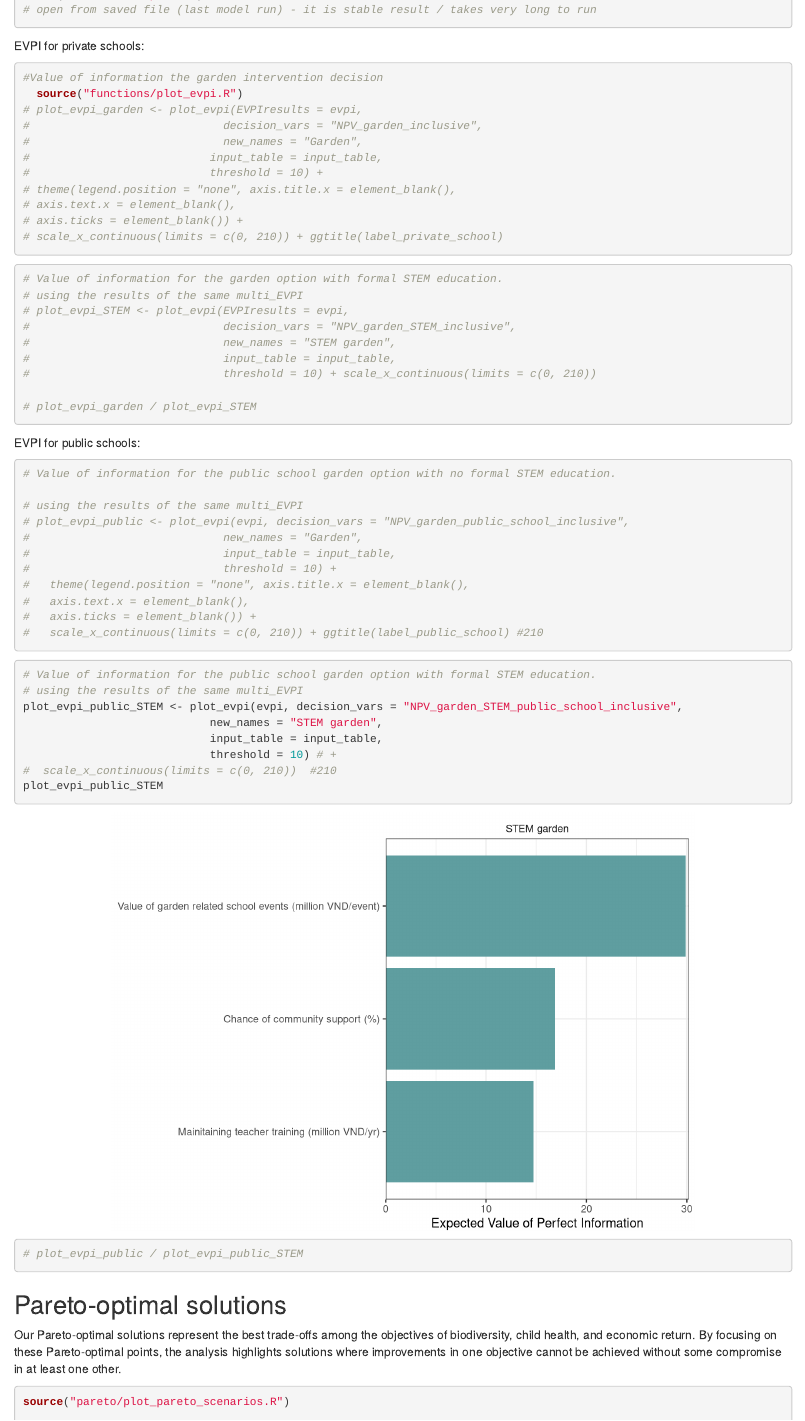
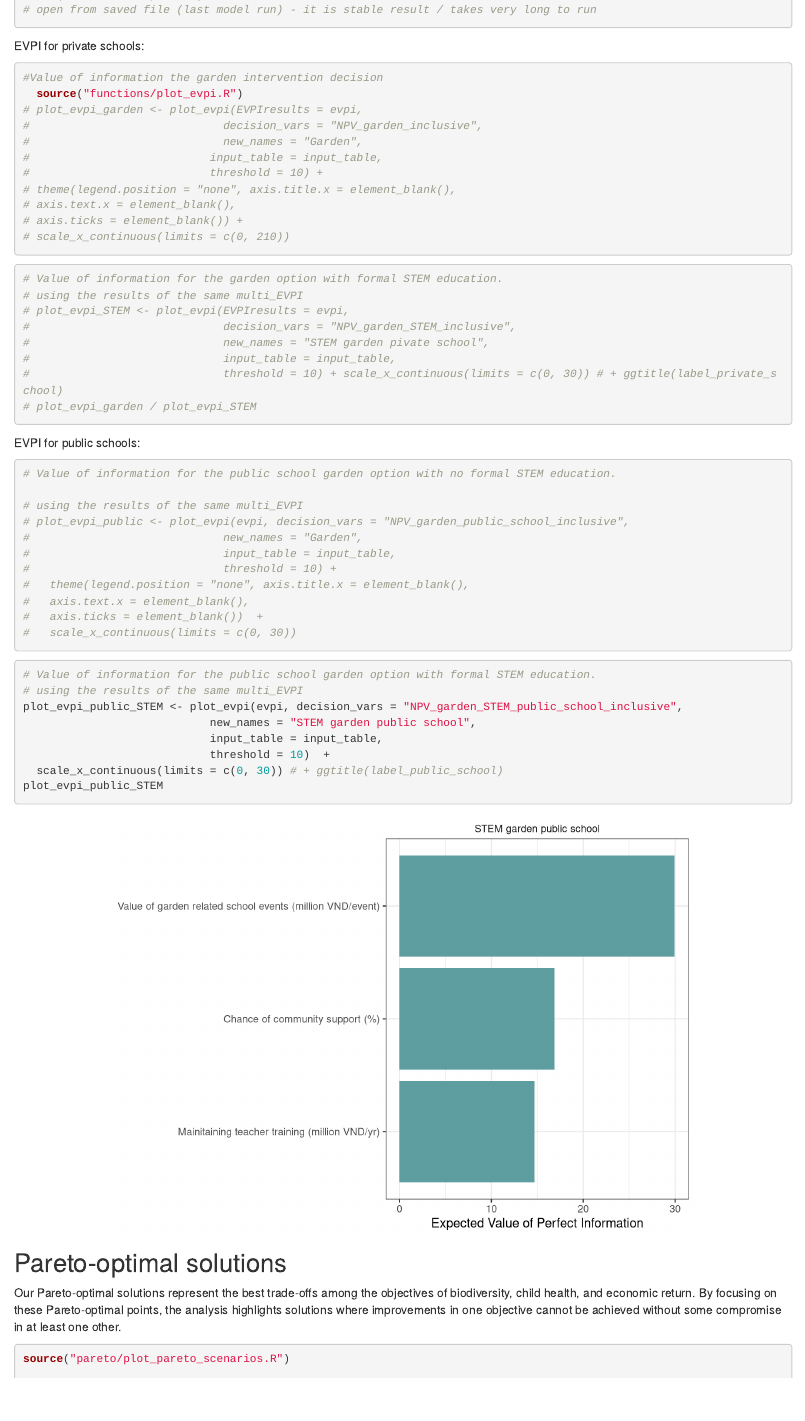
Before and after one commit to CWWhitney/urban_school_gardens, an R Markdown document (Index.Rmd): the page in a window 1100 px wide, from 7460 px down. Rendered offline with R 4.5, knitr and Pandoc, with nearby package versions; some code elsewhere in the file could not run offline.

Commit message:
build with new estimates

````diff
--- a/Index.Rmd
+++ b/Index.Rmd
@@ -393,7 +393,7 @@ EVPI for private schools:
 # theme(legend.position = "none", axis.title.x = element_blank(),
 # axis.text.x = element_blank(),
 # axis.ticks = element_blank()) +
-# scale_x_continuous(limits = c(0, 210)) + ggtitle(label_private_school)
+# scale_x_continuous(limits = c(0, 210))
 ```
 
 ```{r evpi_private_2}
@@ -401,10 +401,9 @@ EVPI for private schools:
 # using the results of the same multi_EVPI
 # plot_evpi_STEM <- plot_evpi(EVPIresults = evpi,
 #                             decision_vars = "NPV_garden_STEM_inclusive",
-#                             new_names = "STEM garden",
+#                             new_names = "STEM garden pivate school",
 #                             input_table = input_table,
-#                             threshold = 10) + scale_x_continuous(limits = c(0, 210))
-
+#                             threshold = 10) + scale_x_continuous(limits = c(0, 30)) # + ggtitle(label_private_school)
 # plot_evpi_garden / plot_evpi_STEM
 ```
 
@@ -421,8 +420,8 @@ EVPI for public schools:
 #                             threshold = 10) +
 #   theme(legend.position = "none", axis.title.x = element_blank(),
 #   axis.text.x = element_blank(),
-#   axis.ticks = element_blank()) +
-#   scale_x_continuous(limits = c(0, 210)) + ggtitle(label_public_school) #210
+#   axis.ticks = element_blank())  +
+#   scale_x_continuous(limits = c(0, 30))
 
 ```
 
@@ -431,13 +430,11 @@ EVPI for public schools:
 # Value of information for the public school garden option with formal STEM education.
 # using the results of the same multi_EVPI
 plot_evpi_public_STEM <- plot_evpi(evpi, decision_vars = "NPV_garden_STEM_public_school_inclusive",
-                            new_names = "STEM garden",
+                            new_names = "STEM garden public school",
                             input_table = input_table,
-                            threshold = 10) # +
-#  scale_x_continuous(limits = c(0, 210))  #210
+                            threshold = 10)  +
+  scale_x_continuous(limits = c(0, 30)) # + ggtitle(label_public_school)
 plot_evpi_public_STEM
-# plot_evpi_public / plot_evpi_public_STEM
-
 ```
 
 <!-- Exclude the specific EVPI figure generation from supplementary but keep the general build up of the figure -->
@@ -452,6 +449,13 @@ plot_evpi_public_STEM
 #   axis.ticks = element_blank())
 
 # public_evpi_together / plot_evpi_public / plot_evpi_public_STEM + plot_layout(heights = c(0.2, 0.4, 0.3, 0.4))
+
+# plot_evpi_STEM <- plot_evpi_STEM +
+#  theme(legend.position = "none", axis.title.x = element_blank(),
+# axis.text.x = element_blank(),
+# axis.ticks = element_blank())
+#
+# plot_evpi_STEM / plot_evpi_public_STEM
 
 # ggsave("figures/Fig_8_EVPI.png", width=9, height=13)
 
````
Also changed, not shown: Index.Rmd (4 more changed lines).
